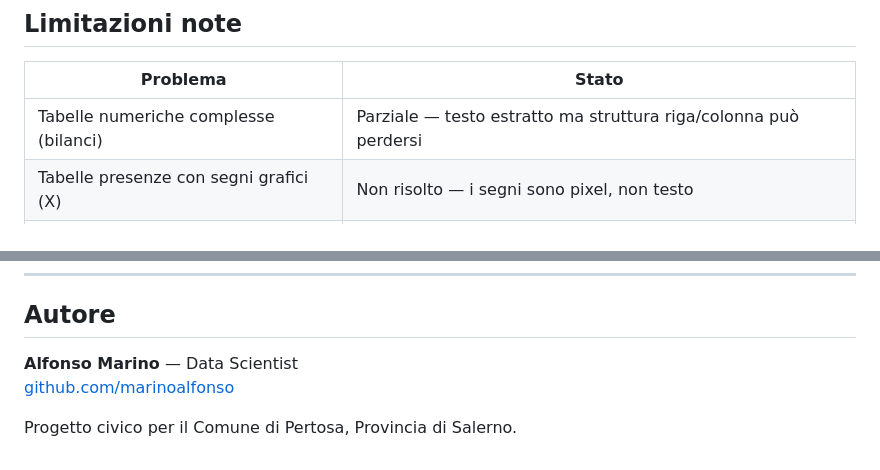
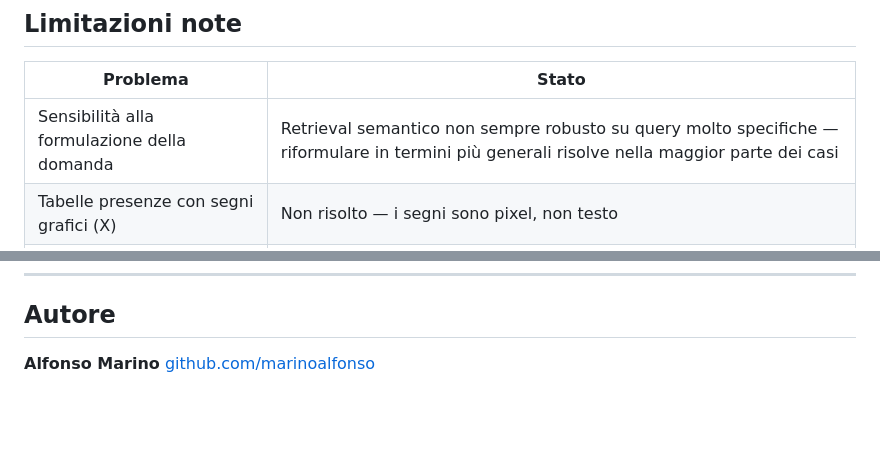
Before and after one commit to marinoalfonso/open-pertosa, a Markdown page: README.md, 2 parts joined by grey strips. Drawn GitHub-style; blank space fills up the shorter version.

```diff
--- a/README.md
+++ b/README.md
@@ -220,7 +220,7 @@ docker run -d --name qdrant --restart always \
 
 | Problema | Stato |
 |---|---|
-| Tabelle numeriche complesse (bilanci) | Parziale — testo estratto ma struttura riga/colonna può perdersi |
+| Sensibilità alla formulazione della domanda | Retrieval semantico non sempre robusto su query molto specifiche — riformulare in termini più generali risolve nella maggior parte dei casi |
 | Tabelle presenze con segni grafici (X) | Non risolto — i segni sono pixel, non testo |
 | Data residency EU (GDPR formale) | Pianificato — migrazione Azure OpenAI EU all'adozione ufficiale |
 
@@ -244,7 +244,5 @@ Rilasciato sotto licenza **GNU Affero General Public License v3.0 (AGPL-3.0)**,
 
 ## Autore
 
-**Alfonso Marino** — Data Scientist
+**Alfonso Marino**
 [github.com/marinoalfonso](https://github.com/marinoalfonso)
-
-Progetto civico per il Comune di Pertosa, Provincia di Salerno.
```
